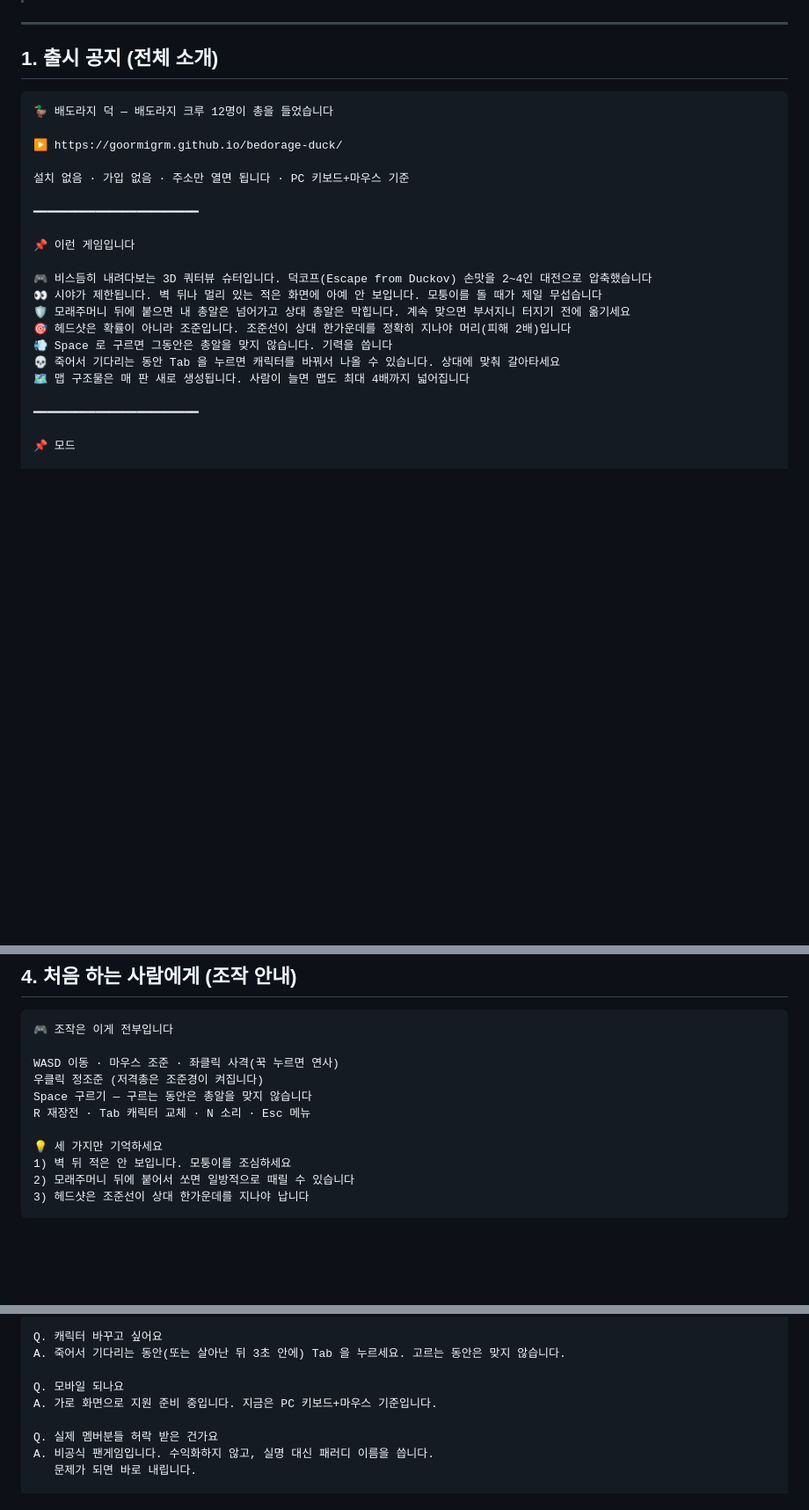
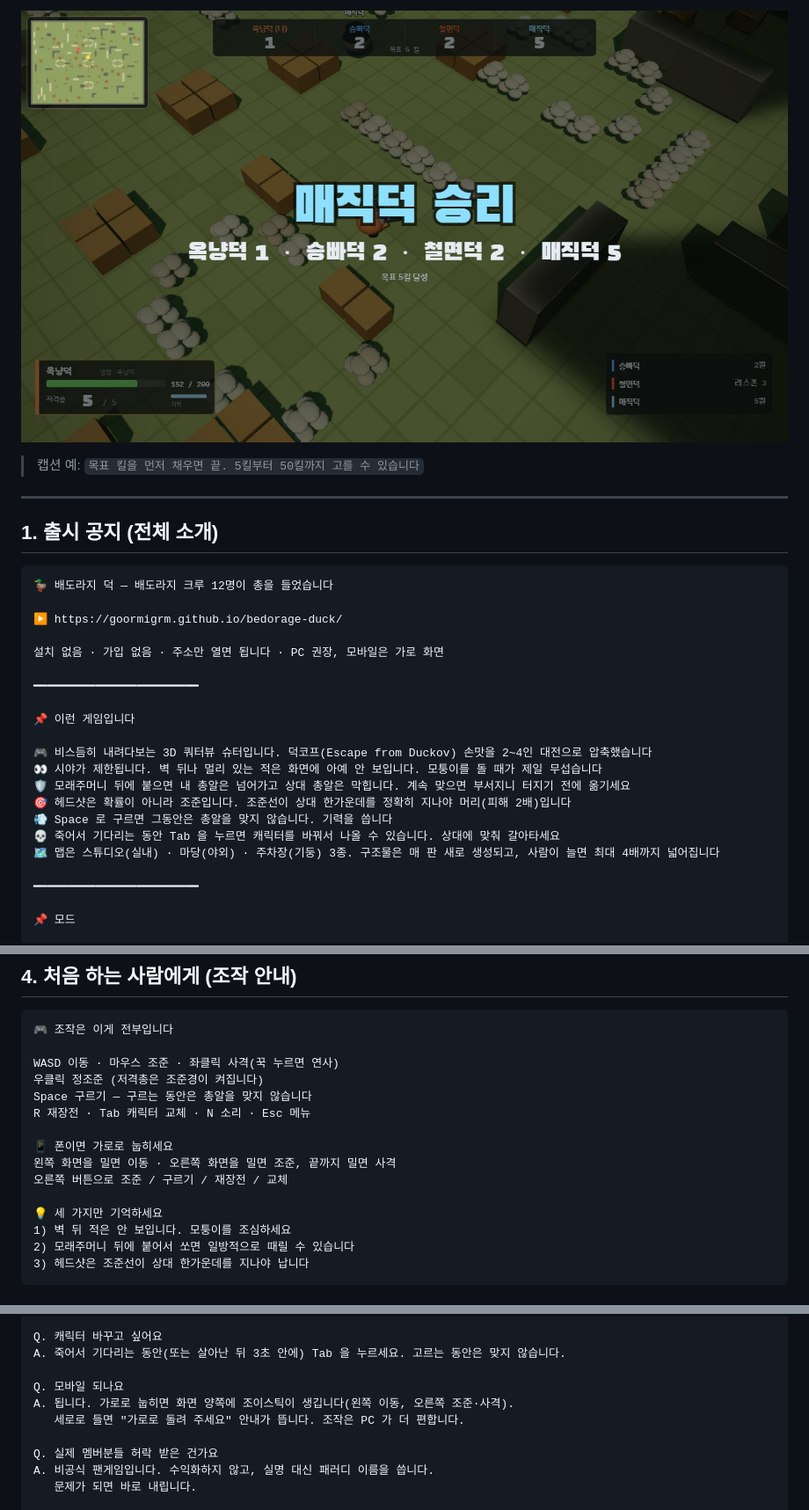
Before and after one commit to goormigrm/bedorage-duck, a Markdown page: docs/공지글-모음.md, 3 parts joined by grey strips. Shown at 88% size. Rendered like a GitHub page; pictures changed too: docs/img/shot_result.jpg (added); blank space fills up the shorter version.

```diff
--- a/docs/공지글-모음.md
+++ b/docs/공지글-모음.md
@@ -7,3 +35,6 @@
+![결과 화면](img/shot_result.jpg)
+
+> 캡션 예: `목표 킬을 먼저 채우면 끝. 5킬부터 50킬까지 고를 수 있습니다`
 
 ---
 
@@ -14,7 +45,7 @@
 
 ▶ https://goormigrm.github.io/bedorage-duck/
 
-설치 없음 · 가입 없음 · 주소만 열면 됩니다 · PC 키보드+마우스 기준
+설치 없음 · 가입 없음 · 주소만 열면 됩니다 · PC 권장, 모바일은 가로 화면
 
 ━━━━━━━━━━━━━━━━━━━━━━━━
 
@@ -26,7 +57,7 @@
 🎯 헤드샷은 확률이 아니라 조준입니다. 조준선이 상대 한가운데를 정확히 지나야 머리(피해 2배)입니다
 💨 Space 로 구르면 그동안은 총알을 맞지 않습니다. 기력을 씁니다
 💀 죽어서 기다리는 동안 Tab 을 누르면 캐릭터를 바꿔서 나올 수 있습니다. 상대에 맞춰 갈아타세요
-🗺 맵 구조물은 매 판 새로 생성됩니다. 사람이 늘면 맵도 최대 4배까지 넓어집니다
+🗺 맵은 스튜디오(실내) · 마당(야외) · 주차장(기둥) 3종. 구조물은 매 판 새로 생성되고, 사람이 늘면 최대 4배까지 넓어집니다
 
 ━━━━━━━━━━━━━━━━━━━━━━━━
 
@@ -108,6 +140,10 @@ WASD 이동 · 마우스 조준 · 좌클릭 사격(꾹 누르면 연사)
 Space 구르기 — 구르는 동안은 총알을 맞지 않습니다
 R 재장전 · Tab 캐릭터 교체 · N 소리 · Esc 메뉴
 
+📱 폰이면 가로로 눕히세요
+왼쪽 화면을 밀면 이동 · 오른쪽 화면을 밀면 조준, 끝까지 밀면 사격
+오른쪽 버튼으로 조준 / 구르기 / 재장전 / 교체
+
 💡 세 가지만 기억하세요
 1) 벽 뒤 적은 안 보입니다. 모퉁이를 조심하세요
 2) 모래주머니 뒤에 붙어서 쏘면 일방적으로 때릴 수 있습니다
@@ -144,7 +180,8 @@ Q. 캐릭터 바꾸고 싶어요
 A. 죽어서 기다리는 동안(또는 살아난 뒤 3초 안에) Tab 을 누르세요. 고르는 동안은 맞지 않습니다.
 
 Q. 모바일 되나요
-A. 가로 화면으로 지원 준비 중입니다. 지금은 PC 키보드+마우스 기준입니다.
+A. 됩니다. 가로로 눕히면 화면 양쪽에 조이스틱이 생깁니다(왼쪽 이동, 오른쪽 조준·사격).
+   세로로 들면 "가로로 돌려 주세요" 안내가 뜹니다. 조작은 PC 가 더 편합니다.
 
 Q. 실제 멤버분들 허락 받은 건가요
 A. 비공식 팬게임입니다. 수익화하지 않고, 실명 대신 패러디 이름을 씁니다.
```
Also changed, not shown: other parts of docs/공지글-모음.md (+29 -0 lines), docs/DESIGN.md (+2 -2 lines), docs/img/shot_chars.jpg (added), docs/img/shot_fight.jpg (added), docs/img/shot_scope.jpg (added), 12 other files.
